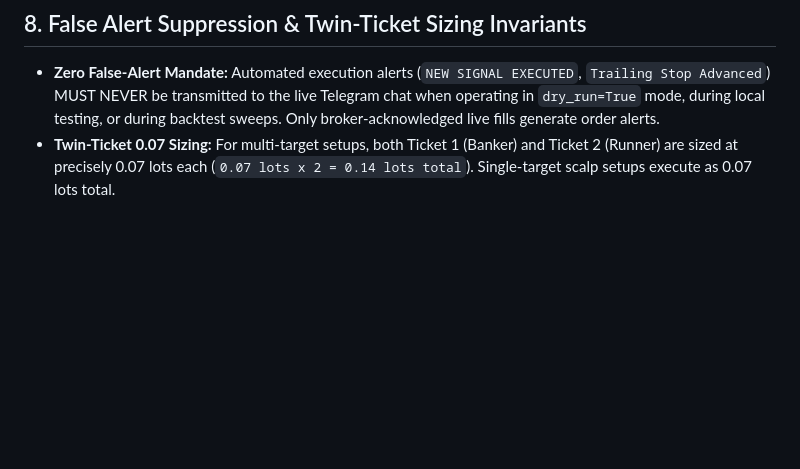
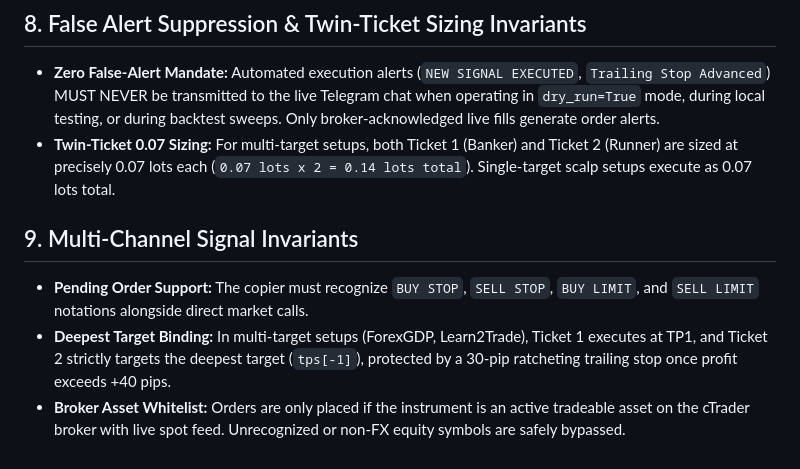
Before and after one commit to StaticMinus/Next-Gen-Quant-, a Markdown page: docs/TELEGRAM_SIGNAL_COPIER_INVARIANTS.md, the part around the change. GitHub-like rendering; blank space fills up the shorter version.

Commit message:
docs: formalize Section 9 Multi-Channel Signal Invariants

```diff
--- a/docs/TELEGRAM_SIGNAL_COPIER_INVARIANTS.md
+++ b/docs/TELEGRAM_SIGNAL_COPIER_INVARIANTS.md
@@ -48,3 +48,8 @@
 ## 8. False Alert Suppression & Twin-Ticket Sizing Invariants
 - **Zero False-Alert Mandate:** Automated execution alerts (`NEW SIGNAL EXECUTED`, `Trailing Stop Advanced`) MUST NEVER be transmitted to the live Telegram chat when operating in `dry_run=True` mode, during local testing, or during backtest sweeps. Only broker-acknowledged live fills generate order alerts.
 - **Twin-Ticket 0.07 Sizing:** For multi-target setups, both Ticket 1 (Banker) and Ticket 2 (Runner) are sized at precisely 0.07 lots each (`0.07 lots x 2 = 0.14 lots total`). Single-target scalp setups execute as 0.07 lots total.
+
+## 9. Multi-Channel Signal Invariants
+- **Pending Order Support:** The copier must recognize `BUY STOP`, `SELL STOP`, `BUY LIMIT`, and `SELL LIMIT` notations alongside direct market calls.
+- **Deepest Target Binding:** In multi-target setups (ForexGDP, Learn2Trade), Ticket 1 executes at TP1, and Ticket 2 strictly targets the deepest target (`tps[-1]`), protected by a 30-pip ratcheting trailing stop once profit exceeds +40 pips.
+- **Broker Asset Whitelist:** Orders are only placed if the instrument is an active tradeable asset on the cTrader broker with live spot feed. Unrecognized or non-FX equity symbols are safely bypassed.
```
